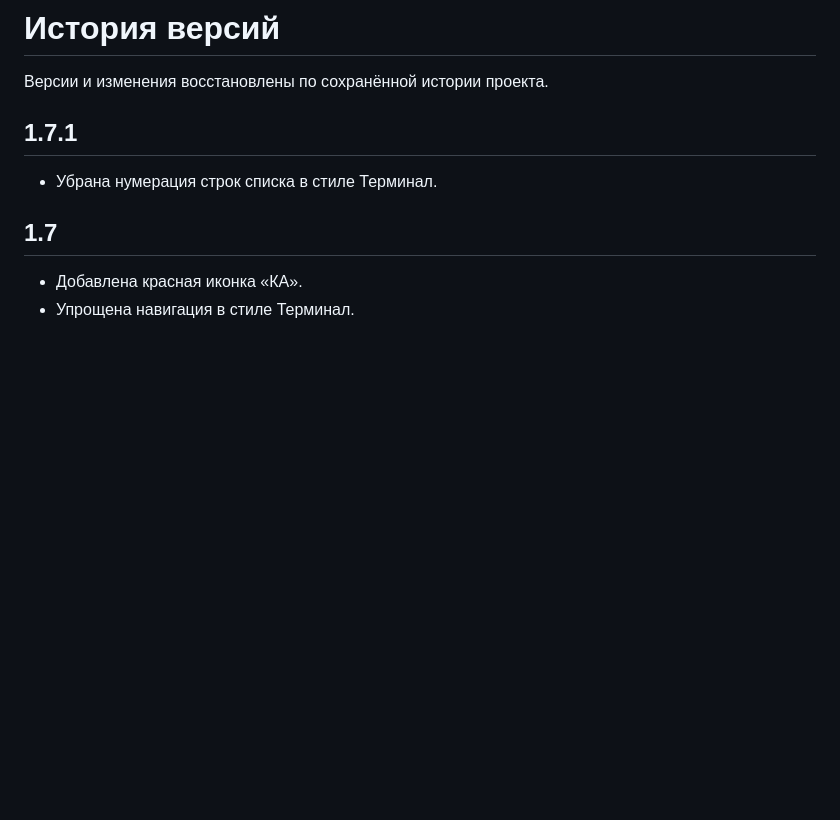
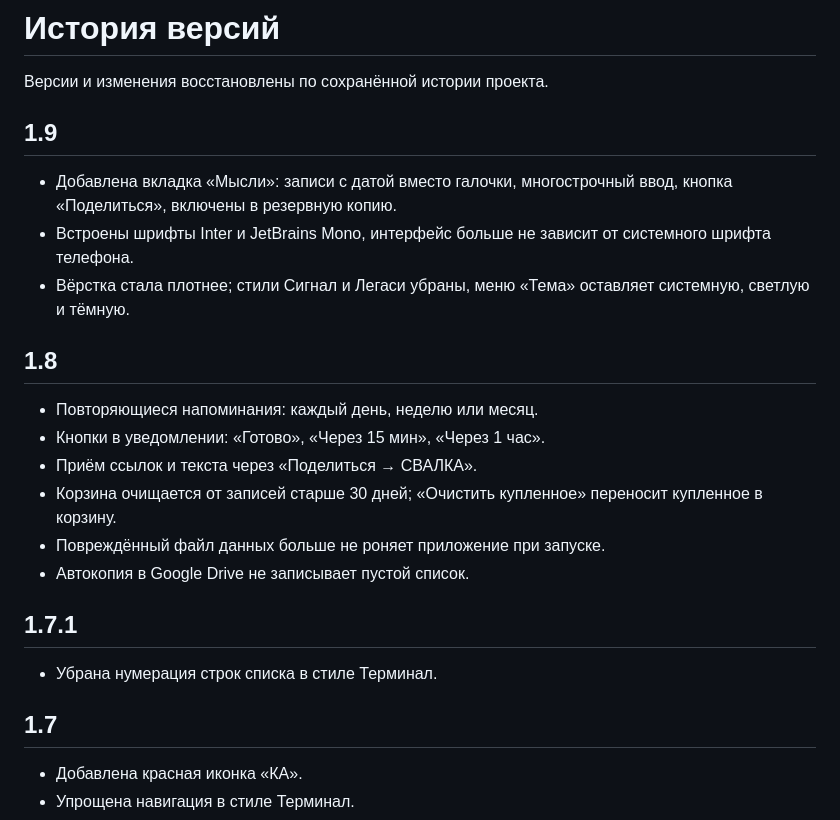
Before and after one commit to cveloy102/reminder, a Markdown page: CHANGELOG.md, the part around the change. Rendered like a GitHub page; blank space fills up the shorter version.

```diff
--- a/CHANGELOG.md
+++ b/CHANGELOG.md
@@ -1,6 +1,21 @@
 # История версий
 
 Версии и изменения восстановлены по сохранённой истории проекта.
+
+## 1.9
+
+- Добавлена вкладка «Мысли»: записи с датой вместо галочки, многострочный ввод, кнопка «Поделиться», включены в резервную копию.
+- Встроены шрифты Inter и JetBrains Mono, интерфейс больше не зависит от системного шрифта телефона.
+- Вёрстка стала плотнее; стили Сигнал и Легаси убраны, меню «Тема» оставляет системную, светлую и тёмную.
+
+## 1.8
+
+- Повторяющиеся напоминания: каждый день, неделю или месяц.
+- Кнопки в уведомлении: «Готово», «Через 15 мин», «Через 1 час».
+- Приём ссылок и текста через «Поделиться → СВАЛКА».
+- Корзина очищается от записей старше 30 дней; «Очистить купленное» переносит купленное в корзину.
+- Повреждённый файл данных больше не роняет приложение при запуске.
+- Автокопия в Google Drive не записывает пустой список.
 
 ## 1.7.1
 
```
Also changed, not shown: README.md (+26 -23 lines), docs/DEVELOPMENT.md (+2 -2 lines), docs/images/list-tasks.png (added), docs/images/list-thoughts.png (added), docs/images/task-reminder.png (deleted), docs/images/theme-dark.png (deleted), docs/images/theme-light.png (deleted), docs/images/thought-editor.png (added).
